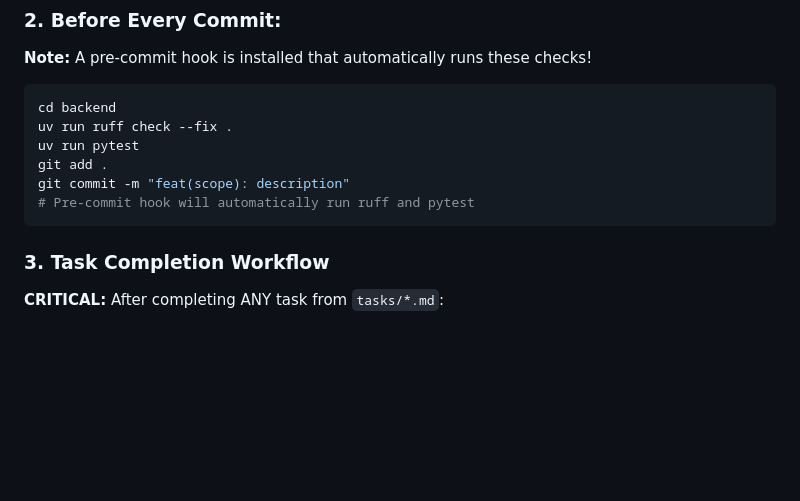
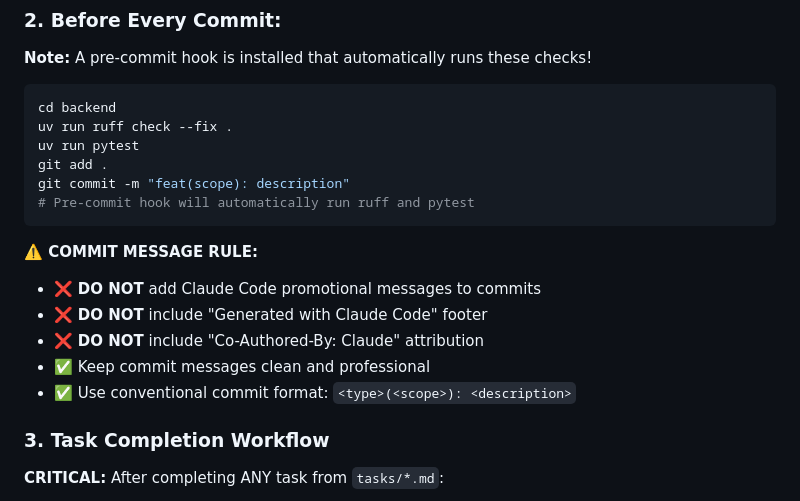
Before and after one commit to Haidarabbas731/Ragify, a Markdown page: CLAUDE.md, the part around the change. Drawn GitHub-style; blank space fills up the shorter version.

Commit message:
docs: add rule to prevent Claude Code promotional messages in commits

````diff
--- a/CLAUDE.md
+++ b/CLAUDE.md
@@ -35,6 +35,14 @@ git add .
 git commit -m "feat(scope): description"
 # Pre-commit hook will automatically run ruff and pytest
 ```
+
+**⚠️ COMMIT MESSAGE RULE:**
+
+- ❌ **DO NOT** add Claude Code promotional messages to commits
+- ❌ **DO NOT** include "Generated with Claude Code" footer
+- ❌ **DO NOT** include "Co-Authored-By: Claude" attribution
+- ✅ Keep commit messages clean and professional
+- ✅ Use conventional commit format: `<type>(<scope>): <description>`
 
 ### 3. Task Completion Workflow
 
````
